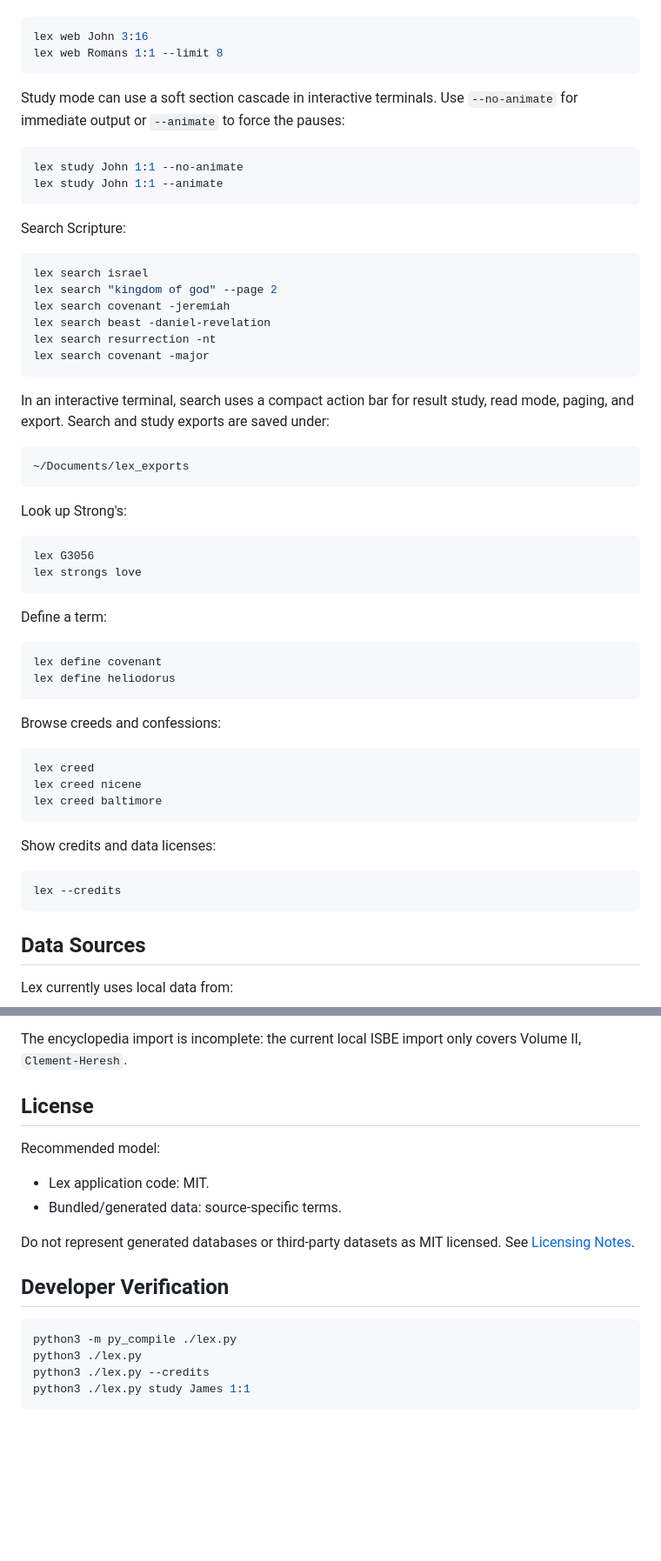
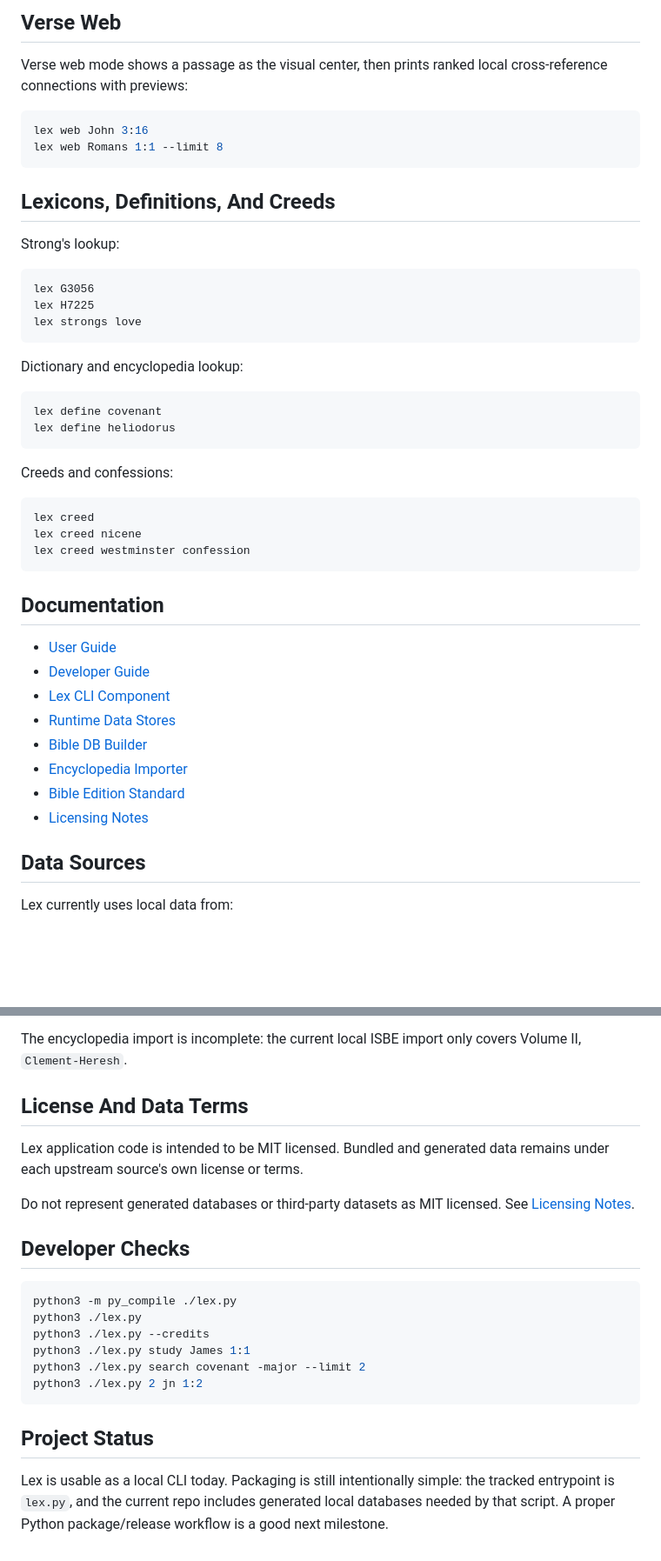
Before and after one commit to elcafe7/lex, a Markdown page: README.md, 2 parts joined by grey strips. Shown at 87% size. GitHub-like rendering; blank space fills up the shorter version.

````diff
--- a/README.md
+++ b/README.md
@@ -70,62 +174,47 @@ Show a verse-centered connection view:
+## Verse Web
+
+Verse web mode shows a passage as the visual center, then prints ranked local cross-reference connections with previews:
 
 ```bash
 lex web John 3:16
 lex web Romans 1:1 --limit 8
 ```
 
-Study mode can use a soft section cascade in interactive terminals. Use
-`--no-animate` for immediate output or `--animate` to force the pauses:
+## Lexicons, Definitions, And Creeds
 
-```bash
-lex study John 1:1 --no-animate
-lex study John 1:1 --animate
-```
-
-Search Scripture:
-
-```bash
-lex search israel
-lex search "kingdom of god" --page 2
-lex search covenant -jeremiah
-lex search beast -daniel-revelation
-lex search resurrection -nt
-lex search covenant -major
-```
-
-In an interactive terminal, search uses a compact action bar for result study,
-read mode, paging, and export. Search and study exports are saved under:
-
-```text
-~/Documents/lex_exports
-```
-
-Look up Strong's:
+Strong's lookup:
 
 ```bash
 lex G3056
+lex H7225
 lex strongs love
 ```
 
-Define a term:
+Dictionary and encyclopedia lookup:
 
 ```bash
 lex define covenant
 lex define heliodorus
 ```
 
-Browse creeds and confessions:
+Creeds and confessions:
 
 ```bash
 lex creed
 lex creed nicene
-lex creed baltimore
+lex creed westminster confession
 ```
 
-Show credits and data licenses:
+## Documentation
 
-```bash
-lex --credits
-```
+- [User Guide](docs/USER_GUIDE.md)
+- [Developer Guide](docs/DEVELOPER_GUIDE.md)
+- [Lex CLI Component](docs/components/LEX_CLI.md)
+- [Runtime Data Stores](docs/components/DATA_STORES.md)
+- [Bible DB Builder](docs/components/BIBLE_DB_BUILDER.md)
+- [Encyclopedia Importer](docs/components/ENCYCLOPEDIA_IMPORTER.md)
+- [Bible Edition Standard](docs/BIBLE_EDITION_STANDARD.md)
+- [Licensing Notes](docs/LICENSING.md)
 
 ## Data Sources
 
@@ -143,20 +232,23 @@ Lex currently uses local data from:
 
 The encyclopedia import is incomplete: the current local ISBE import only covers Volume II, `Clement-Heresh`.
 
-## License
+## License And Data Terms
 
-Recommended model:
-
-- Lex application code: MIT.
-- Bundled/generated data: source-specific terms.
+Lex application code is intended to be MIT licensed. Bundled and generated data remains under each upstream source's own license or terms.
 
 Do not represent generated databases or third-party datasets as MIT licensed. See [Licensing Notes](docs/LICENSING.md).
 
-## Developer Verification
+## Developer Checks
 
 ```bash
 python3 -m py_compile ./lex.py
 python3 ./lex.py
 python3 ./lex.py --credits
 python3 ./lex.py study James 1:1
+python3 ./lex.py search covenant -major --limit 2
+python3 ./lex.py 2 jn 1:2
 ```
+
+## Project Status
+
+Lex is usable as a local CLI today. Packaging is still intentionally simple: the tracked entrypoint is `lex.py`, and the current repo includes generated local databases needed by that script. A proper Python package/release workflow is a good next milestone.
````
Also changed, not shown: other parts of README.md (+139 -35 lines).
